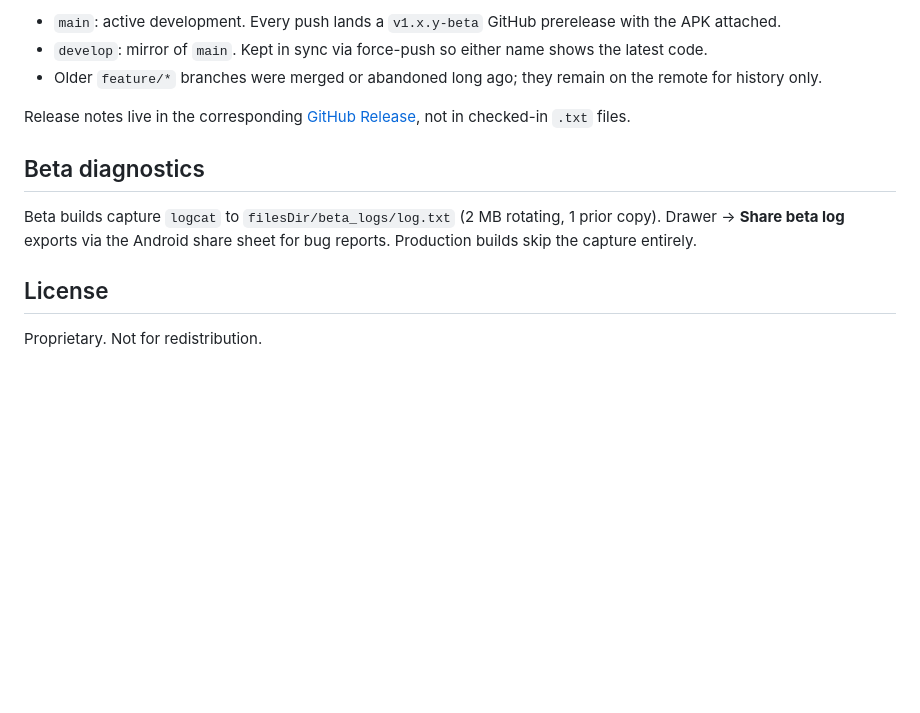
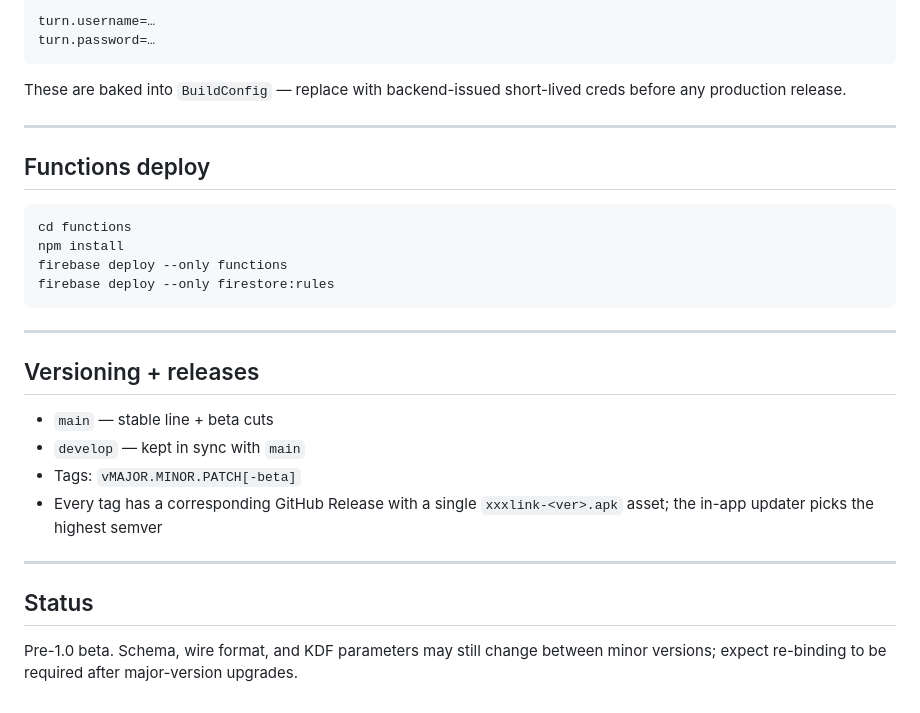
Before and after one commit to nykleforse/xxxlinxxx, a Markdown page: README.md, the part around one of its changes. Rendered like a GitHub page; blank space fills up the shorter version.

````diff
--- a/README.md
+++ b/README.md
@@ -71,20 +79,33 @@ firebase deploy --only functions:bindLocalId
 
-- `main`: active development. Every push lands a `v1.x.y-beta` GitHub prerelease
-  with the APK attached.
-- `develop`: mirror of `main`. Kept in sync via force-push so either name shows
-  the latest code.
-- Older `feature/*` branches were merged or abandoned long ago; they remain on the
-  remote for history only.
+```properties
+turn.username=…
+turn.password=…
+```
 
-Release notes live in the corresponding [GitHub Release](https://github.com/nykleforse/xxxlinxxx/releases),
-not in checked-in `.txt` files.
+These are baked into `BuildConfig` — replace with backend-issued short-lived creds before any production release.
 
-## Beta diagnostics
+---
 
-Beta builds capture `logcat` to `filesDir/beta_logs/log.txt` (2 MB rotating, 1
-prior copy). Drawer → **Share beta log** exports via the Android share sheet for
-bug reports. Production builds skip the capture entirely.
+## Functions deploy
 
-## License
+```bash
+cd functions
+npm install
+firebase deploy --only functions
+firebase deploy --only firestore:rules
+```
 
-Proprietary. Not for redistribution.
+---
+
+## Versioning + releases
+
+- `main` — stable line + beta cuts
+- `develop` — kept in sync with `main`
+- Tags: `vMAJOR.MINOR.PATCH[-beta]`
+- Every tag has a corresponding GitHub Release with a single `xxxlink-<ver>.apk` asset; the in-app updater picks the highest semver
+
+---
+
+## Status
+
+Pre-1.0 beta. Schema, wire format, and KDF parameters may still change between minor versions; expect re-binding to be required after major-version upgrades.
````
Also changed, not shown: other parts of README.md (+64 -56 lines).
